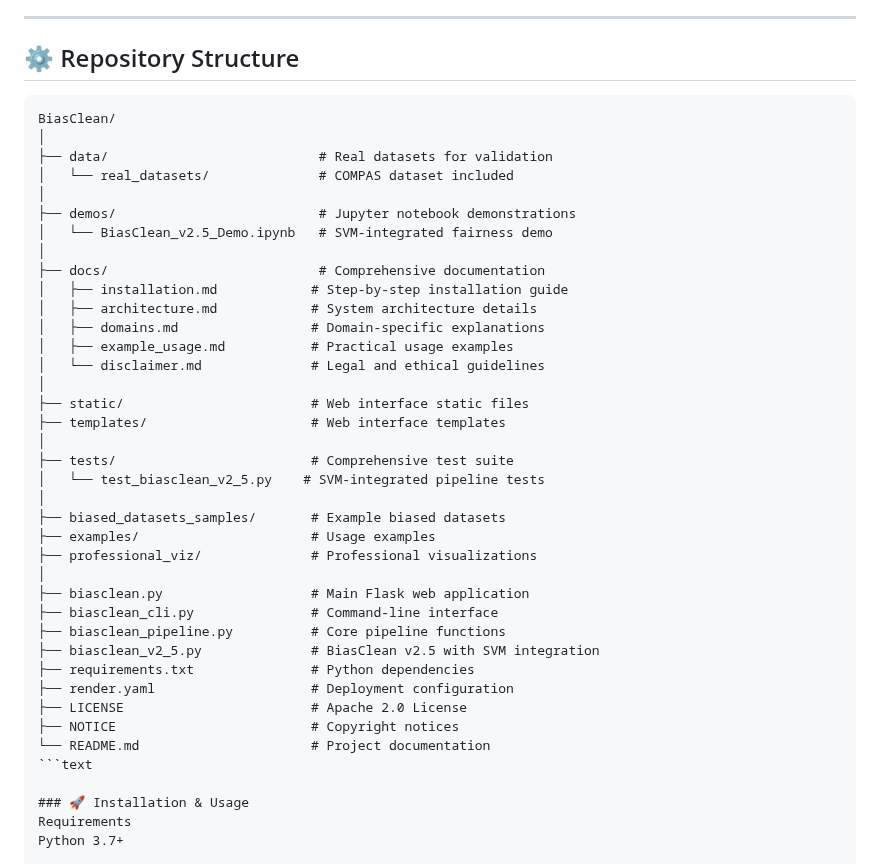
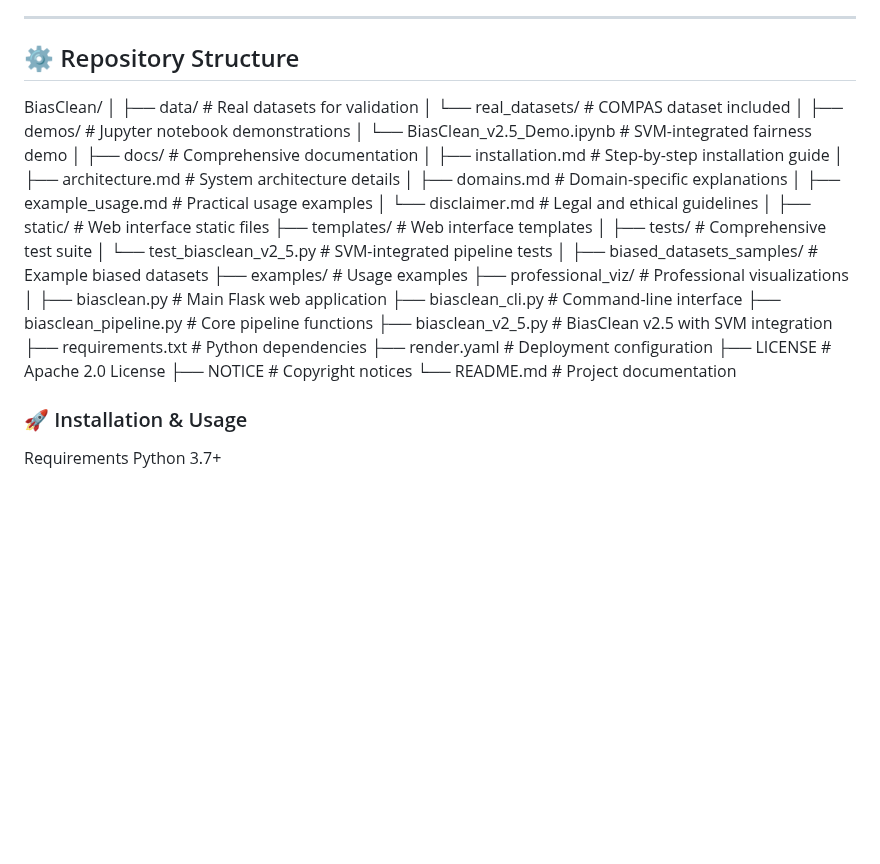
Before and after one commit to AI-Fairness-com/BiasClean, a Markdown page: README.md, the part around the change. GitHub-like rendering; blank space fills up the shorter version.

Commit message:
Update README.md to fix formatting issues
Removed code block formatting from repository structure.

````diff
--- a/README.md
+++ b/README.md
@@ -154,7 +154,6 @@ BiasClean operates on a 7×7 matrix of UK domains and universal fairness feature
 
 ## ⚙️ Repository Structure
 
-```text
 BiasClean/
 │
 ├── data/                           # Real datasets for validation
@@ -189,7 +188,6 @@ BiasClean/
 ├── LICENSE                        # Apache 2.0 License
 ├── NOTICE                         # Copyright notices
 └── README.md                      # Project documentation
-```text
 
 ### 🚀 Installation & Usage
 Requirements
````
